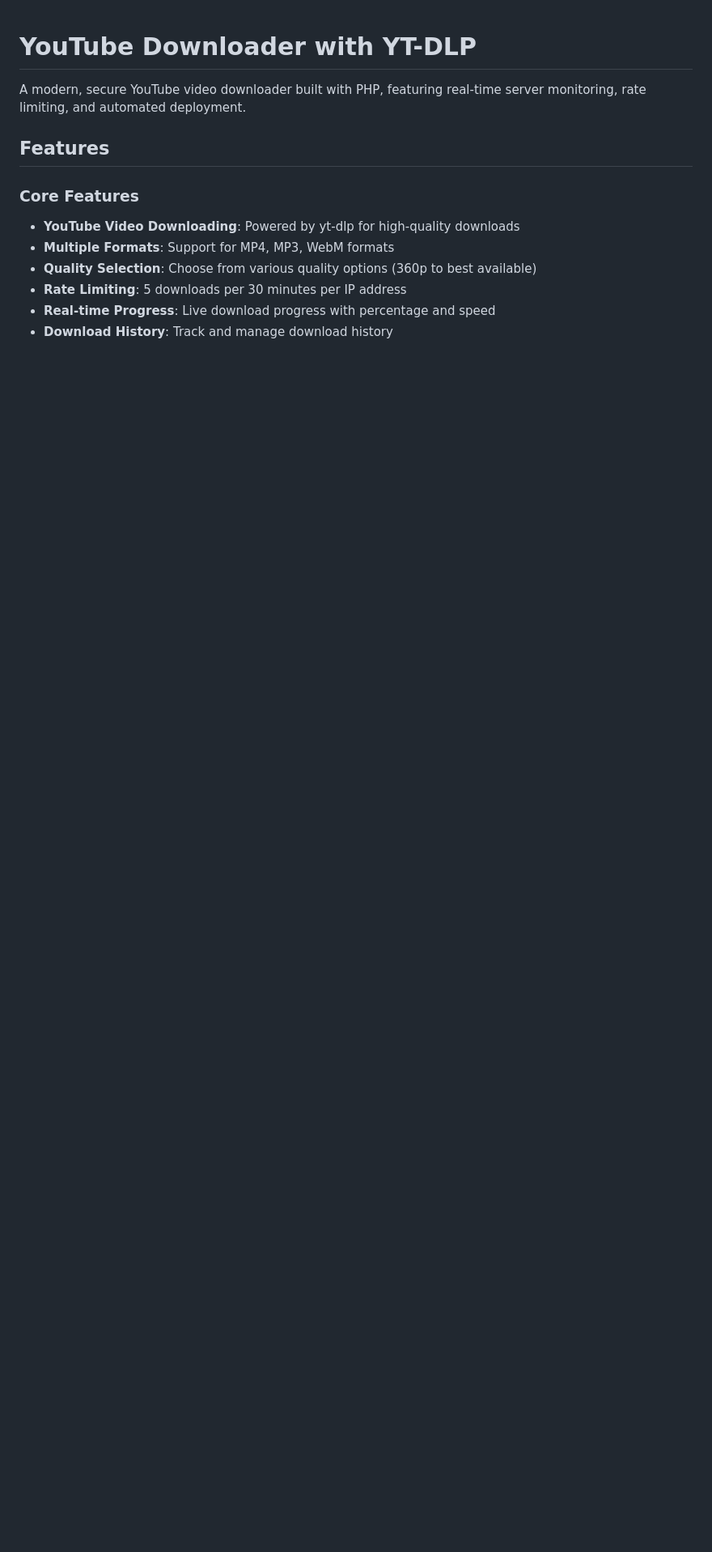
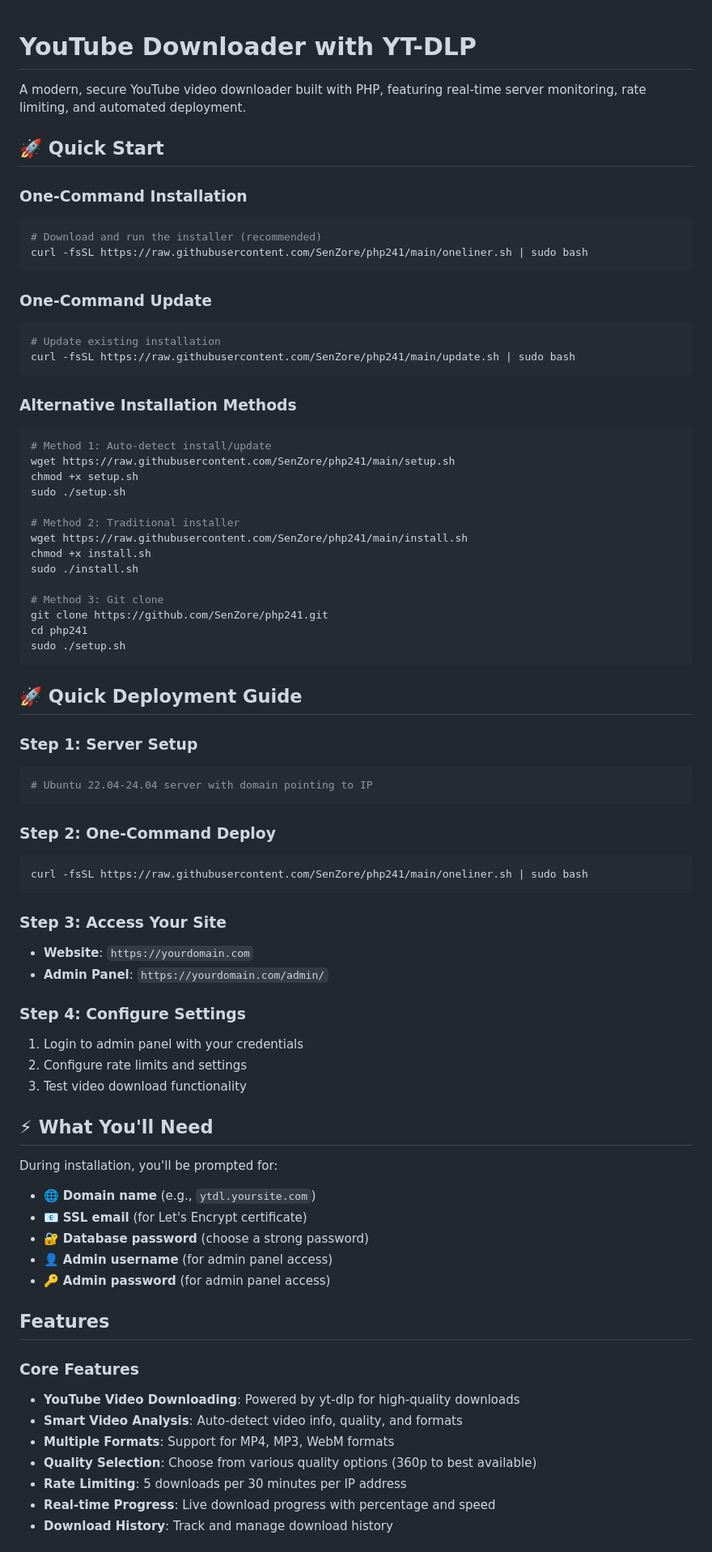
Before and after one commit to SenZore/php241, a Markdown page: README.md, the part around the change printed below. Shown: that part at 81% size. Rendered like a GitHub page; blank space fills up the shorter version.

````diff
--- a/README.md
+++ b/README.md
@@ -1,11 +1,77 @@
 # YouTube Downloader with YT-DLP
 
 A modern, secure YouTube video downloader built with PHP, featuring real-time server monitoring, rate limiting, and automated deployment.
+
+## 🚀 Quick Start
+
+### One-Command Installation
+
+```bash
+# Download and run the installer (recommended)
+curl -fsSL https://raw.githubusercontent.com/SenZore/php241/main/oneliner.sh | sudo bash
+```
+
+### One-Command Update
+
+```bash
+# Update existing installation
+curl -fsSL https://raw.githubusercontent.com/SenZore/php241/main/update.sh | sudo bash
+```
+
+### Alternative Installation Methods
+
+```bash
+# Method 1: Auto-detect install/update
+wget https://raw.githubusercontent.com/SenZore/php241/main/setup.sh
+chmod +x setup.sh
+sudo ./setup.sh
+
+# Method 2: Traditional installer
+wget https://raw.githubusercontent.com/SenZore/php241/main/install.sh
+chmod +x install.sh
+sudo ./install.sh
+
+# Method 3: Git clone
+git clone https://github.com/SenZore/php241.git
+cd php241
+sudo ./setup.sh
+```
+
+## 🚀 Quick Deployment Guide
+
+### Step 1: Server Setup
+```bash
+# Ubuntu 22.04-24.04 server with domain pointing to IP
+```
+
+### Step 2: One-Command Deploy
+```bash
+curl -fsSL https://raw.githubusercontent.com/SenZore/php241/main/oneliner.sh | sudo bash
+```
+
+### Step 3: Access Your Site
+- **Website**: `https://yourdomain.com`
+- **Admin Panel**: `https://yourdomain.com/admin/`
+
+### Step 4: Configure Settings
+1. Login to admin panel with your credentials
+2. Configure rate limits and settings
+3. Test video download functionality
+
+## ⚡ What You'll Need
+
+During installation, you'll be prompted for:
+- 🌐 **Domain name** (e.g., `ytdl.yoursite.com`)
+- 📧 **SSL email** (for Let's Encrypt certificate)
+- 🔐 **Database password** (choose a strong password)
+- 👤 **Admin username** (for admin panel access)
+- 🔑 **Admin password** (for admin panel access)
 
 ## Features
 
 ### Core Features
 - **YouTube Video Downloading**: Powered by yt-dlp for high-quality downloads
+- **Smart Video Analysis**: Auto-detect video info, quality, and formats
 - **Multiple Formats**: Support for MP4, MP3, WebM formats
 - **Quality Selection**: Choose from various quality options (360p to best available)
 - **Rate Limiting**: 5 downloads per 30 minutes per IP address
````
Also changed, not shown: other parts of README.md (+53 -1 lines).
